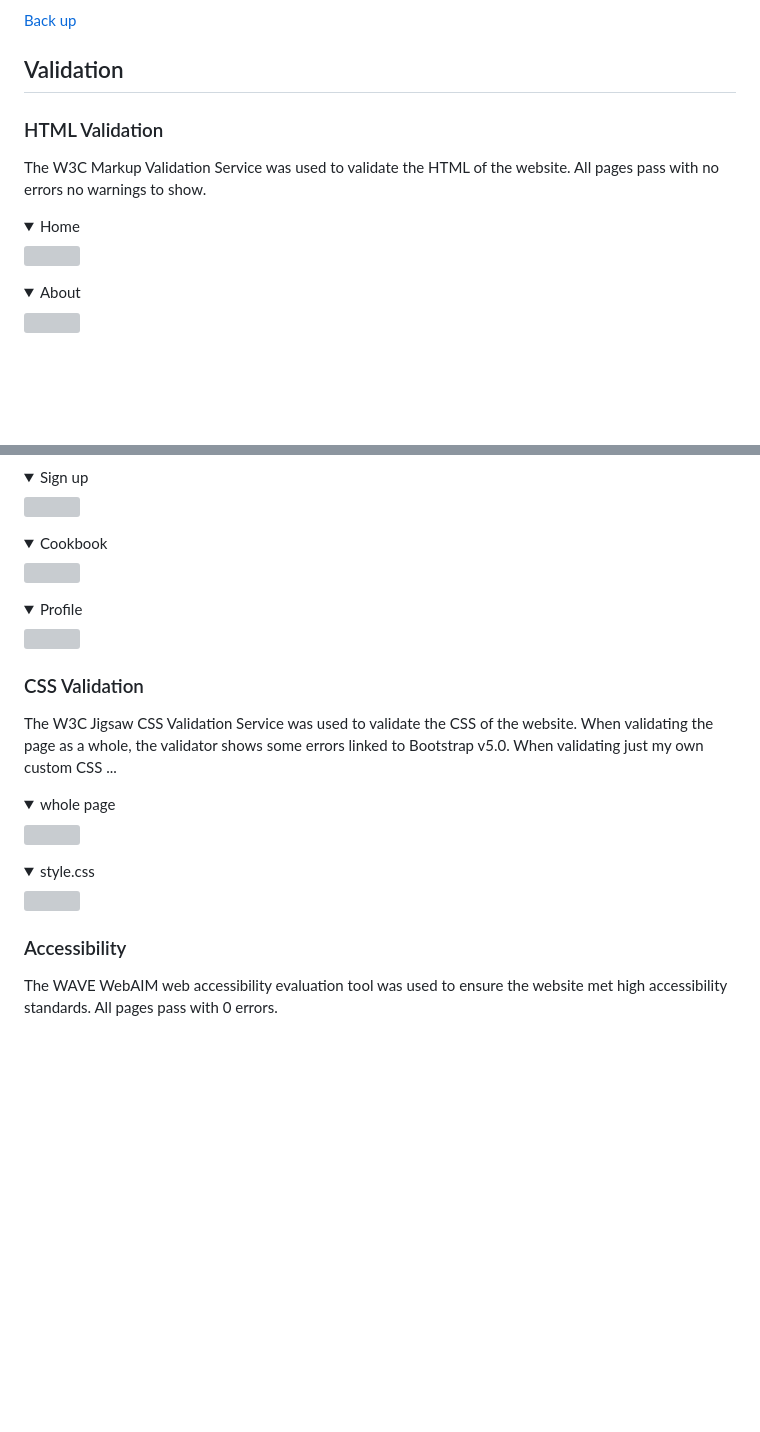
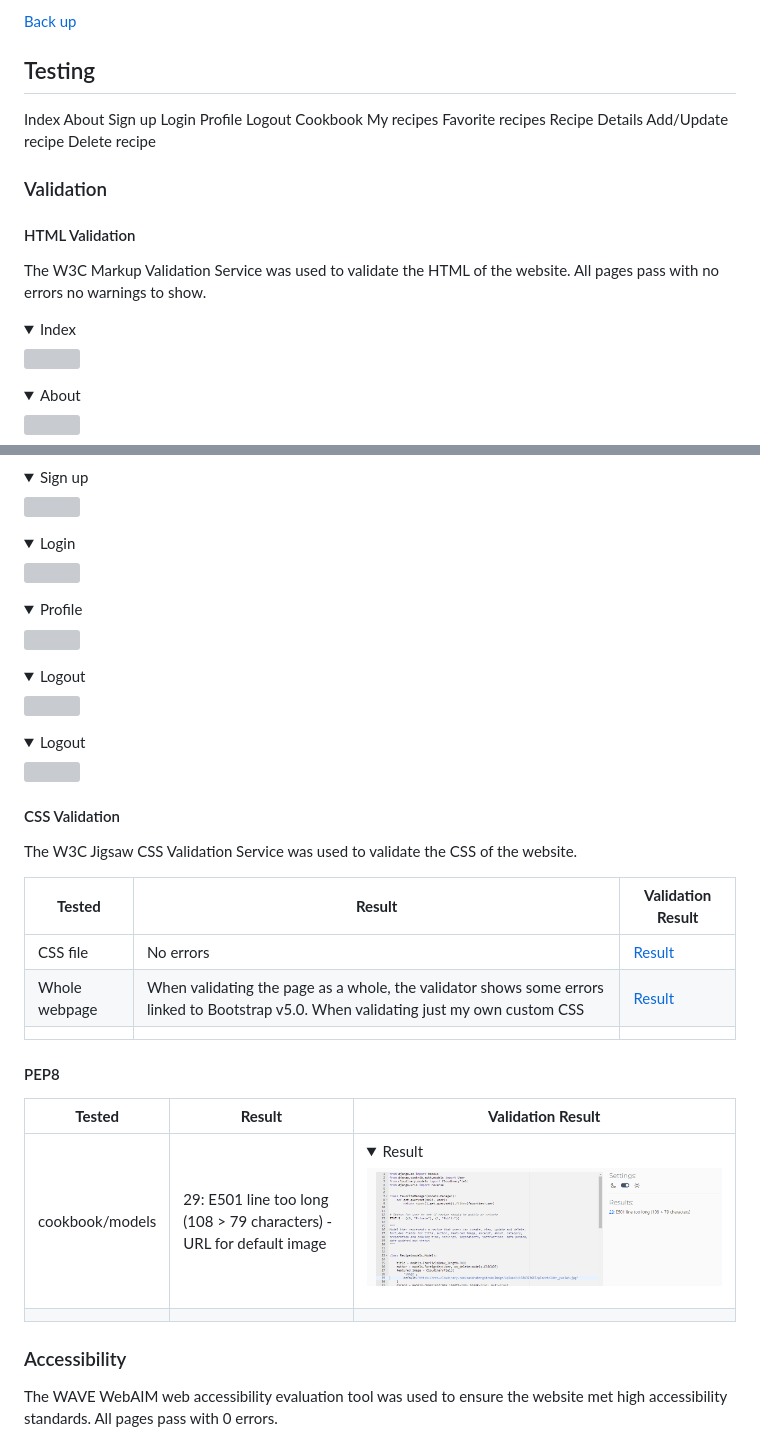
Before and after one commit to SandraBergstrom/theRecipeCollective, a Markdown page: README.md, 2 parts joined by grey strips. GitHub-like rendering; pictures changed too: docs/validation/pep8/cookbook-models.png (added); folded sections open; blank space fills up the shorter version; grey boxes are pictures that could not be loaded.

Commit message:
Test validation

```diff
--- a/README.md
+++ b/README.md
@@ -316,11 +316,25 @@ The Recipe Collective focuses on providing a clean and user-friendly design, wit
 
 [Back up](#table-of-content)
 
-## Validation
+## Testing
+Index
+About
+Sign up
+Login
+Profile
+Logout
+Cookbook
+My recipes
+Favorite recipes
+Recipe Details
+Add/Update recipe
+Delete recipe
 
-### HTML Validation
+### Validation
+
+#### HTML Validation
 The W3C Markup Validation Service was used to validate the HTML of the website. All pages pass with no errors no warnings to show.
-<details><summary>Home</summary>
+<details><summary>Index</summary>
 <img src="#">
 </details>
 <details><summary>About</summary>
@@ -332,22 +343,37 @@ The W3C Markup Validation Service was used to validate the HTML of the website.
 <details><summary>Sign up</summary>
 <img src="#">
 </details>
-<details><summary>Cookbook</summary>
+<details><summary>Login</summary>
 <img src="#">
 </details>
 <details><summary>Profile</summary>
 <img src="#">
 </details>
-
-### CSS Validation
-The W3C Jigsaw CSS Validation Service was used to validate the CSS of the website.
-When validating the page as a whole, the validator shows some errors linked to Bootstrap v5.0. When validating just my own custom CSS ...
-<details><summary>whole page</summary>
+<details><summary>Logout</summary>
 <img src="#">
 </details>
-<details><summary>style.css</summary>
+<details><summary>Logout</summary>
 <img src="#">
 </details>
+
+#### CSS Validation
+The W3C Jigsaw CSS Validation Service was used to validate the CSS of the website.
+
+| **Tested** | **Result** | **Validation Result** |
+| ----------- | ----------- | ----------- |
+|CSS file | No errors |[Result](http://jigsaw.w3.org/css-validator/validator$link)|
+|Whole webpage | When validating the page as a whole, the validator shows some errors linked to Bootstrap v5.0. When validating just my own custom CSS |[Result](https://jigsaw.w3.org/css-validator/validator?uri=https%3A%2F%2Fthe-recipe-collective.herokuapp.com%2F&profile=css3svg&usermedium=all&warning=1&vextwarning=&lang=sv#banner)|
+|||
+
+#### PEP8
+
+
+| **Tested** | **Result** | **Validation Result** |
+| ----------- | ----------- | ----------- |
+|cookbook/models | 29: E501 line too long (108 > 79 characters) - URL for default image |<details><summary>Result</summary>![Result](/docs/validation/pep8/cookbook-models.png)</details>|
+|||
+
+
 
 ### Accessibility
 The WAVE WebAIM web accessibility evaluation tool was used to ensure the website met high accessibility standards. All pages pass with 0 errors.
```
Also changed, not shown: other parts of README.md (+0 -3 lines), 2 other files.
